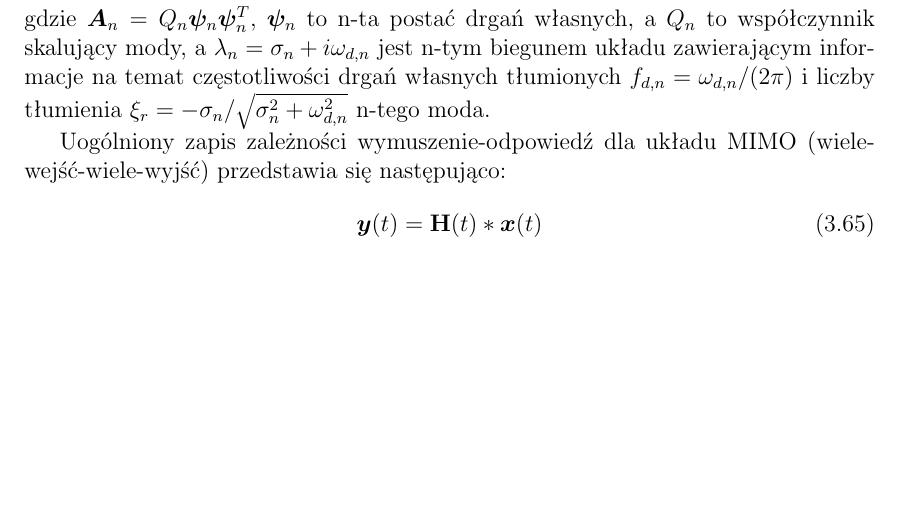
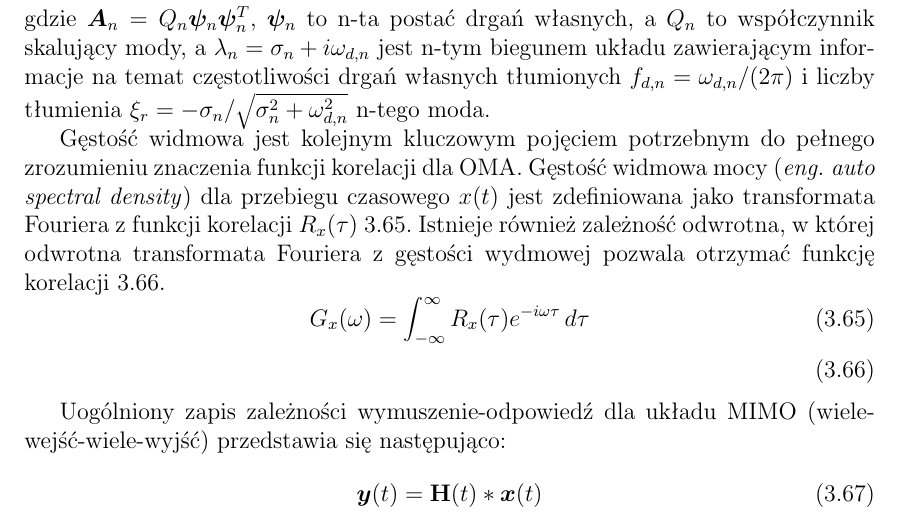
Before and after one commit to PrzemekKali/phd_kali, a LaTeX thesis (whole_thesis.tex, which reads chap_era.tex): part of page 33 of 43, cut so that both start at the same text, the shorter picture padded with empty space. Compiled offline with pdfLaTeX.

Commit message:
Start spectral density

```diff
--- a/chap_era.tex
+++ b/chap_era.tex
@@ -582,6 +582,13 @@ Zarówno IRF jak i FRF można uogólnić do układów MDOF o $N$ stopniach swobo
 \end{equation}
 gdzie $\vect{A}_n=Q_n \vect{\psi}_n\vect{\psi}_n^T$, $\vect{\psi}_n$ to n-ta postać drgań własnych, a $Q_n$ to współczynnik skalujący mody, a $\lambda_n=\sigma_n+i\omega_{d,n}$ jest n-tym biegunem układu zawierającym informacje na temat częstotliwości drgań własnych tłumionych $f_{d,n}=\omega_{d,n}/(2\pi)$ i liczby tłumienia $\xi_r=-\sigma_n/\sqrt{\sigma_n^2+\omega_{d,n}^2}$ n-tego moda.
 
+Gęstość widmowa jest kolejnym kluczowym pojęciem potrzebnym do pełnego zrozumieniu znaczenia funkcji korelacji dla OMA. Gęstość widmowa mocy \teng{auto spectral density} dla przebiegu czasowego $x(t)$ jest zdefiniowana jako transformata Fouriera z funkcji korelacji $R_x(\tau)$ \ref{eq: spectralDensity}. Istnieje również zależność odwrotna, w której odwrotna transformata Fouriera z gęstości wydmowej pozwala otrzymać funkcję korelacji \ref{eq: correlationInversSpectralDensity}.
+\begin{equation} \label{eq: spectralDensity}
+	G_x(\omega) = \int_{-\infty}^{\infty}R_x(\tau)e^{-i\omega\tau}\,d\tau
+\end{equation}
+\begin{equation} \label{eq: correlationInversSpectralDensity}
+%	R_x(\omega) = \frac{1}{2\pi}\int_{-\infty}^{\infty}G_x(\omega)e^{i\omega\tau}\,d\omega
+\end{equation}
 
 
 Uogólniony zapis zależności wymuszenie-odpowiedź dla układu MIMO (wiele-wejść-wiele-wyjść) przedstawia się następująco:
```
Also changed, not shown: whole_thesis.pdf, 3 other files.
